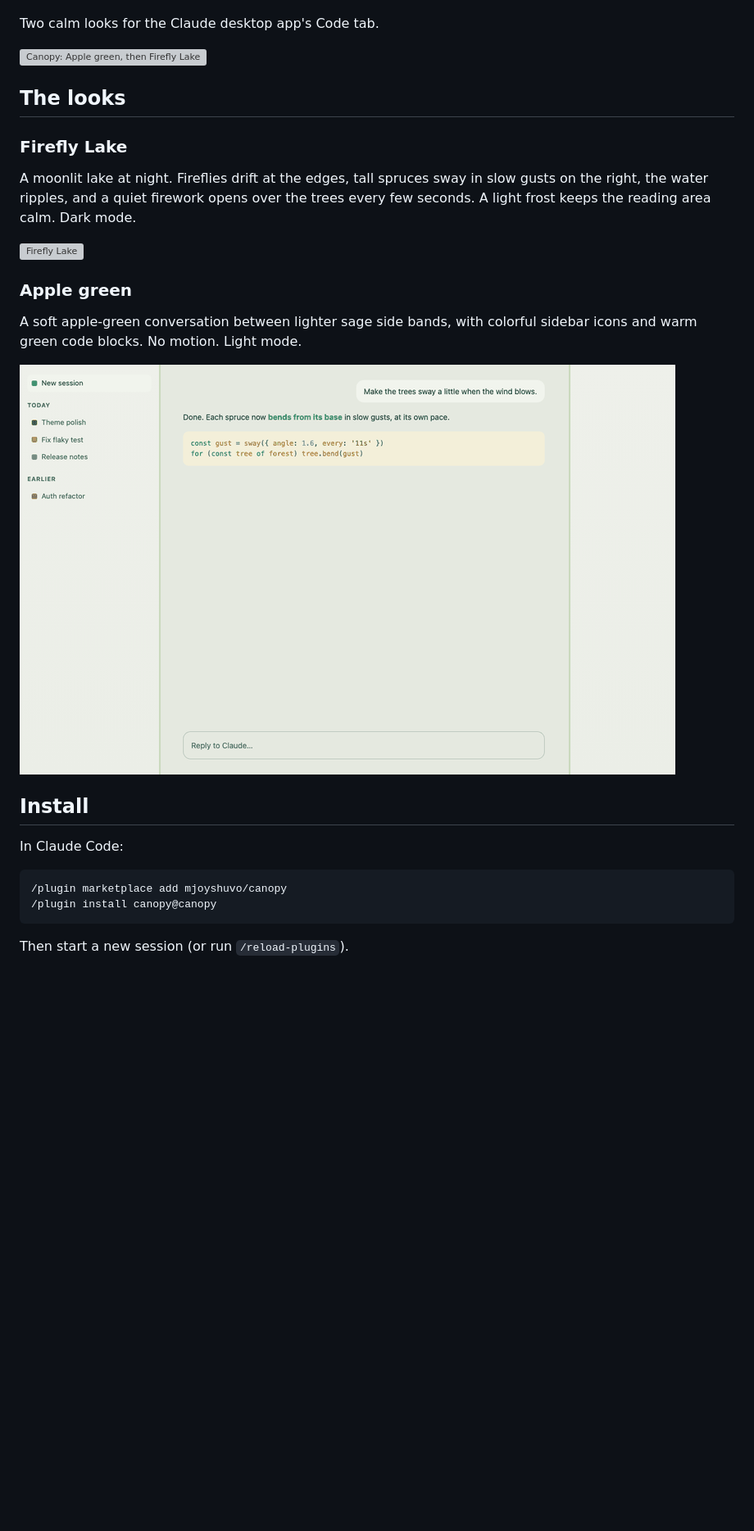
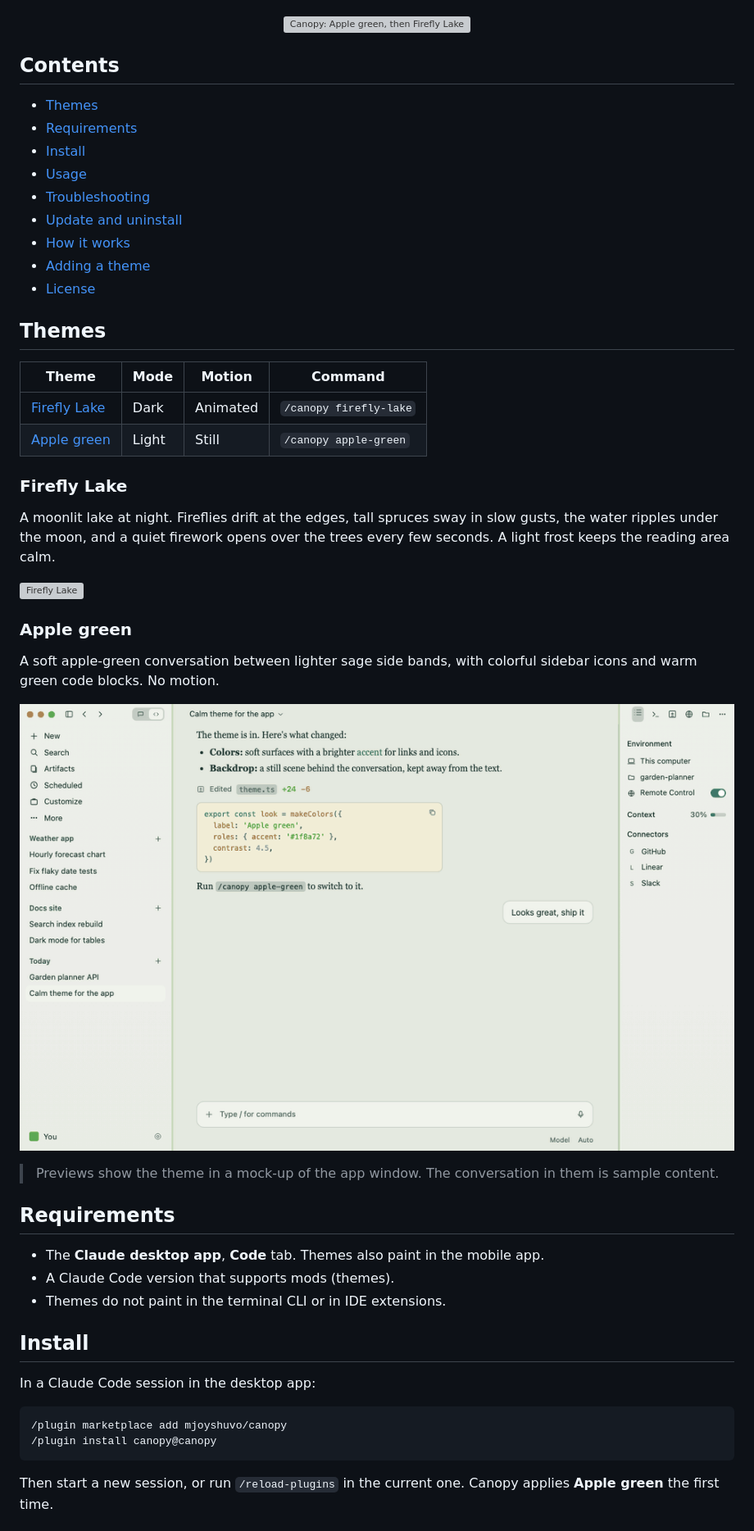
Before and after one commit to mjoyshuvo/canopy, a Markdown page: README.md, the part around one of its changes. Shown at 82% size. Drawn GitHub-style; pictures changed too: media/apple-green.gif (deleted), media/themes/apple-green.gif (added); blank space fills up the shorter version; grey boxes are pictures that could not be loaded.

Commit message:
Realistic app previews, structured README, drop scene/still options

````diff
--- a/README.md
+++ b/README.md
@@ -4,12 +10,29 @@
 [![license](https://img.shields.io/badge/license-MIT-2f8f6f)](LICENSE)
-
-Two calm looks for the Claude desktop app's Code tab.
 
 ![Canopy: Apple green, then Firefly Lake](media/canopy-tour.gif)
 
-## The looks
+</div>
+
+## Contents
+
+- [Themes](#themes)
+- [Requirements](#requirements)
+- [Install](#install)
+- [Usage](#usage)
+- [Troubleshooting](#troubleshooting)
+- [Update and uninstall](#update-and-uninstall)
+- [How it works](#how-it-works)
+- [Adding a theme](#adding-a-theme)
+- [License](#license)
+
+## Themes
+
+| Theme | Mode | Motion | Command |
+| --- | --- | --- | --- |
+| [Firefly Lake](#firefly-lake) | Dark | Animated | `/canopy firefly-lake` |
+| [Apple green](#apple-green) | Light | Still | `/canopy apple-green` |
 
 ### Firefly Lake
 
-A moonlit lake at night. Fireflies drift at the edges, tall spruces sway in slow gusts on the right, the water ripples, and a quiet firework opens over the trees every few seconds. A light frost keeps the reading area calm. Dark mode.
+A moonlit lake at night. Fireflies drift at the edges, tall spruces sway in slow gusts, the water ripples under the moon, and a quiet firework opens over the trees every few seconds. A light frost keeps the reading area calm.
 
@@ -17,18 +40,26 @@ A moonlit lake at night. Fireflies drift at the edges, tall spruces sway in slow
 
 ### Apple green
 
-A soft apple-green conversation between lighter sage side bands, with colorful sidebar icons and warm green code blocks. No motion. Light mode.
+A soft apple-green conversation between lighter sage side bands, with colorful sidebar icons and warm green code blocks. No motion.
 
-![Apple green](media/apple-green.gif)
+![Apple green](media/themes/apple-green.gif)
+
+> Previews show the theme in a mock-up of the app window. The conversation in them is sample content.
+
+## Requirements
+
+- The **Claude desktop app**, **Code** tab. Themes also paint in the mobile app.
+- A Claude Code version that supports mods (themes).
+- Themes do not paint in the terminal CLI or in IDE extensions.
 
 ## Install
 
-In Claude Code:
+In a Claude Code session in the desktop app:
 
 ```
 /plugin marketplace add mjoyshuvo/canopy
 /plugin install canopy@canopy
 ```
 
-Then start a new session (or run `/reload-plugins`).
+Then start a new session, or run `/reload-plugins` in the current one. Canopy applies **Apple green** the first time.
 
````
Also changed, not shown: other parts of README.md (+89 -13 lines), 5 other files.
